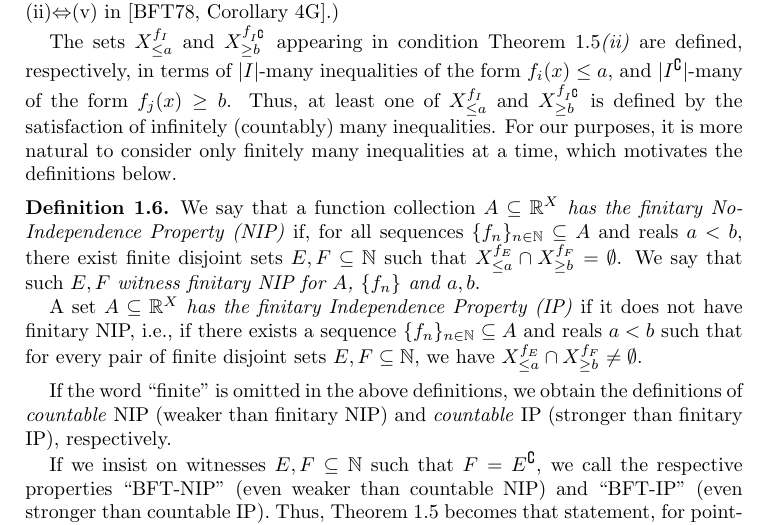
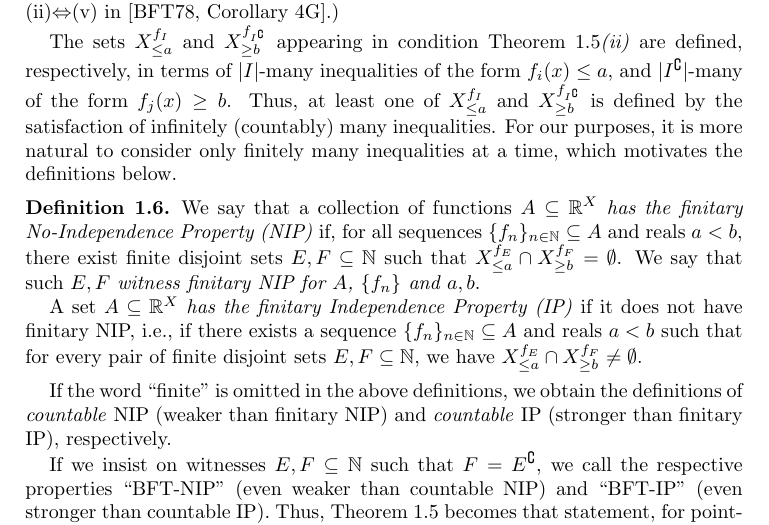
Before and after one commit to tonamatos/DeepComputationsNIP, a LaTeX paper (ComplexityViaTopology.tex): part of page 7 of 32, cut so that both start at the same text. Compiled offline with pdfLaTeX.

Commit message:
another tiny typo in 1.2 ComplexityViaTopology.tex

```diff
--- a/ComplexityViaTopology.tex
+++ b/ComplexityViaTopology.tex
@@ -326,7 +326,7 @@ Thus, at least one of $X_{\le a}^{f_I}$ and $X_{\ge b}^{f_{I^{\complement}}}$ is
 For our purposes, it is more natural to consider only finitely many inequalities at a time, which motivates the definitions below.
 
 \begin{defn}\label{def:NIP-fns}
-    We say that a function collection \emph{$A\subseteq \mathbb{R}^X$ has the finitary No-Independence Property (NIP)} if, for all sequences $\{f_n\}_{n\in\mathbb{N}}\subseteq A$ and reals $a<b$, there exist finite disjoint sets $E,F\subseteq\mathbb{N}$ such that $X_{\le a}^{f_E} \cap X_{\ge b}^{f_F} = \emptyset$.
+    We say that a collection of functions \emph{$A\subseteq \mathbb{R}^X$ has the finitary No-Independence Property (NIP)} if, for all sequences $\{f_n\}_{n\in\mathbb{N}}\subseteq A$ and reals $a<b$, there exist finite disjoint sets $E,F\subseteq\mathbb{N}$ such that $X_{\le a}^{f_E} \cap X_{\ge b}^{f_F} = \emptyset$.
     We say that such $E, F$ \emph{witness finitary NIP for $A$, $\{f_n\}$ and $a, b$}.
 
     A set $A\subseteq \mathbb{R}^X$ \emph{has the finitary Independence Property (IP)} if it does not have finitary NIP, i.e., if there exists a sequence $\{f_n\}_{n\in\mathbb{N}}\subseteq A$ and reals $a<b$ such that for every pair of finite disjoint sets $E,F\subseteq\mathbb{N}$, we have $X_{\le a}^{f_E} \cap X_{\ge b}^{f_F} \ne \emptyset$.
```
